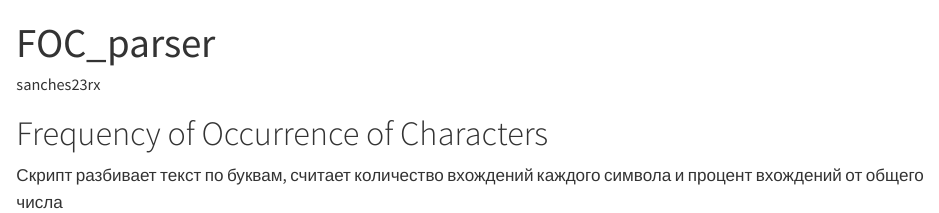
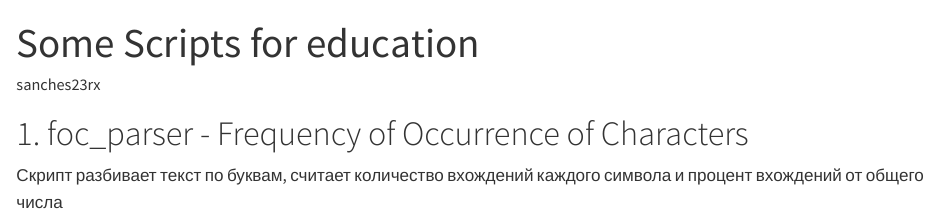
Before and after one commit to Sanches23rx/some_scripts, a Quarto document (foc_parser.qmd): the page in a window 1100 px wide, from its top. Rendered offline with R 4.5, knitr and Pandoc in place of Quarto, with nearby package versions; drawn as R Markdown's standard HTML page in place of the format the file asks for.

Commit message:
update md

```diff
--- a/foc_parser.qmd
+++ b/foc_parser.qmd
@@ -1,5 +1,5 @@
 ---
-title: "FOC_parser"
+title: "Some Scripts for education"
 author: sanches23rx
 format:
     md:
@@ -7,6 +7,6 @@ format:
 engine: knitr
 ---
 
-# Frequency of Occurrence of Characters
+# 1. foc_parser - Frequency of Occurrence of Characters
 
 Скрипт разбивает текст  по буквам, считает количество вхождений каждого символа и процент вхождений от общего числа
```
Also changed, not shown: README.md.
